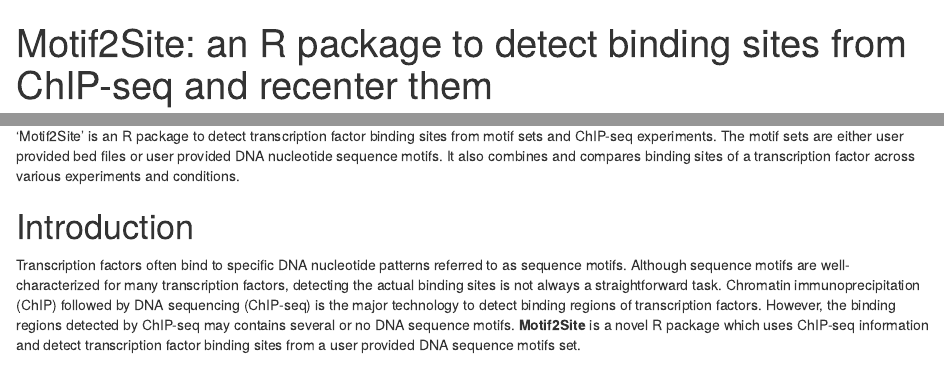
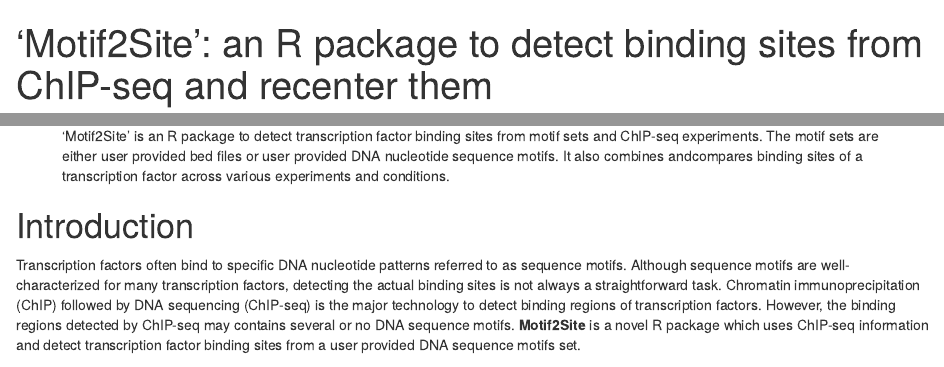
Before and after one commit to fls-bioinformatics-core/Motif2Site, an R Markdown document (vignettes/Motif2Site.Rmd): the page in a window 1100 px wide, from its top, and a second part further down, joined at a grey line. Rendered offline with R 4.5, knitr and Pandoc, with nearby package versions; drawn as R Markdown's standard HTML page in place of the format the file asks for; some code elsewhere in the file could not run offline.

Commit message:
Fix vignettes BiocStyle problem for version 0.99.5

````diff
--- a/vignettes/Motif2Site.Rmd
+++ b/vignettes/Motif2Site.Rmd
@@ -1,16 +1,25 @@
-```{r style, echo = FALSE, results = 'asis'}
-  BiocStyle::markdown()
-```
-
-
-
 ---
-title: "Motif2Site: an R package to detect binding sites from ChIP-seq and recenter them"
+title: "'Motif2Site': an R package to detect binding sites from ChIP-seq and
+ recenter them"
 author:
 - name: Peyman Zarrineh
   affiliation:
   - The University of Manchester
   email: peyman.zarrineh@manchester.ac.uk
-date: "`r Sys.Date()`"
+package: "`r BiocStyle::pkg_ver('Motif2Site')`"
+date: "`r format(Sys.Date(), '%B %d, %Y')`"
+output:
+  BiocStyle::html_document
+vignette: >
+    %\VignetteIndexEntry{Motif2Site}
+    %\VignettePackage{Motif2Site}
+    %\VignetteEngine{knitr::rmarkdown}
+    %\VignetteEncoding{UTF-8}
 bibliography: Motif2Site.bib
 biblio-style: apalike
+abstract: >
+ <p> 'Motif2Site' is an R package to detect transcription factor binding sites
+ from motif sets and ChIP-seq experiments. The motif sets are either user
+ provided bed files or user provided DNA nucleotide sequence motifs. It also
+ combines andcompares binding sites of a transcription factor across various
+ experiments and conditions.
@@ -29,5 +27,3 @@ abstract: >
-'Motif2Site' is an R package to detect transcription factor binding sites from motif sets and ChIP-seq experiments. The motif sets are either user provided bed files or user provided DNA nucleotide sequence motifs. It also combines and compares binding sites of a transcription factor across various experiments and conditions.
-
 
 
 # Introduction
````
Also changed, not shown: NEWS.md (+5 -0 lines), vignettes/Motif2Site.Rmd (11 more changed lines), 1 other file.
